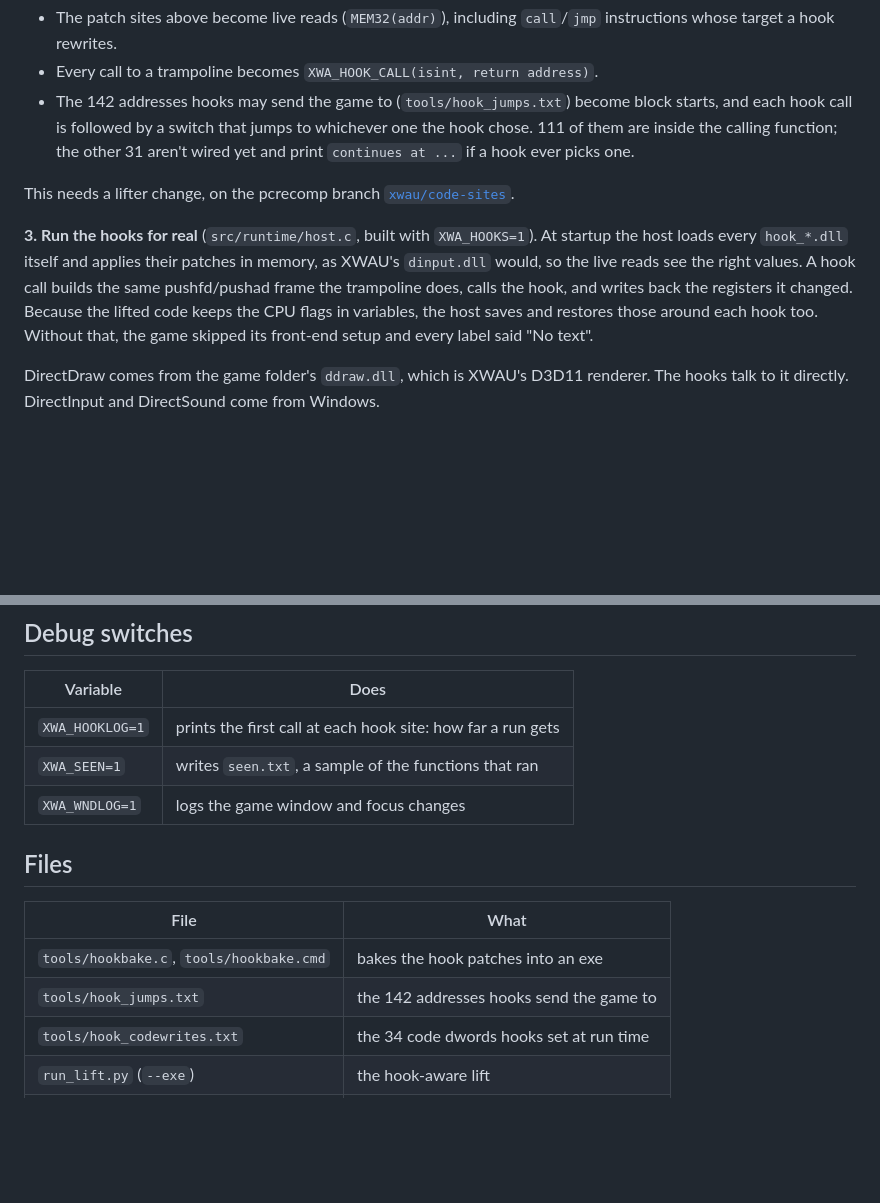
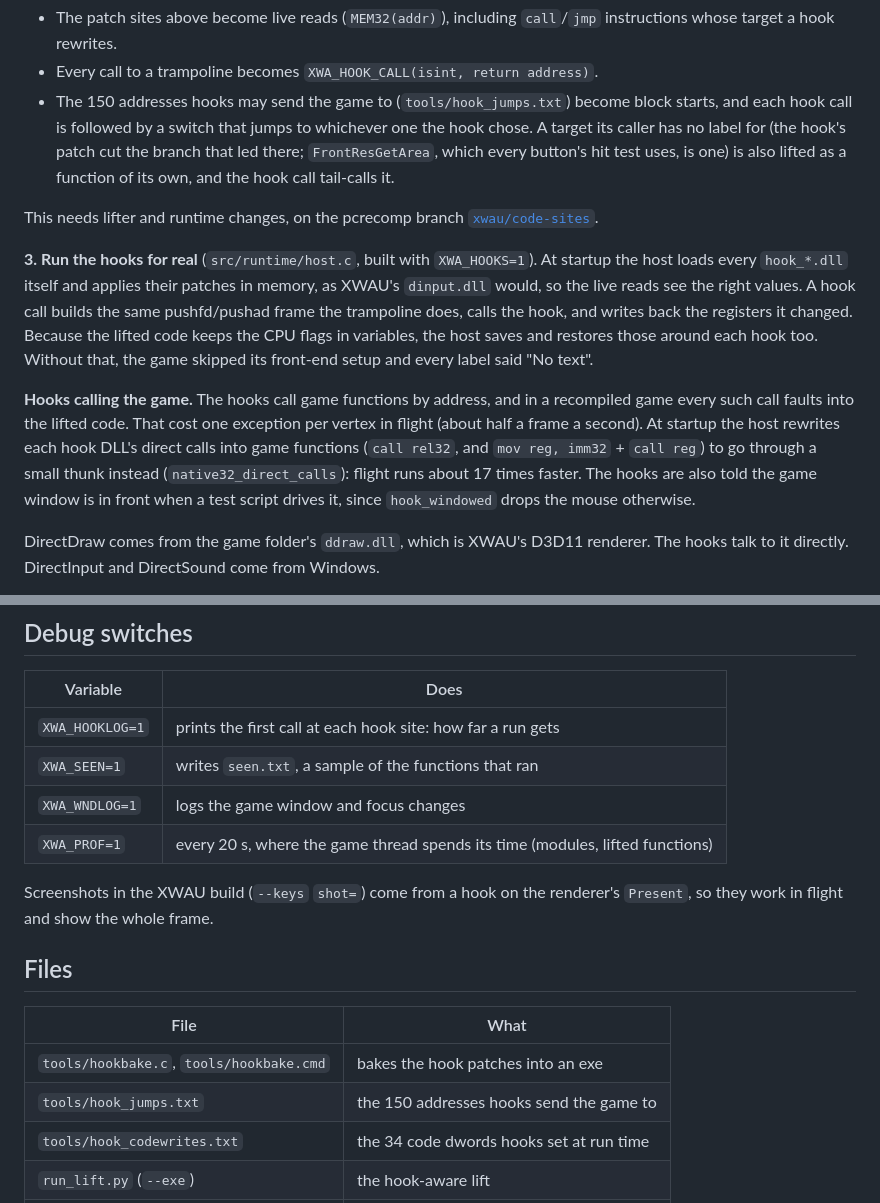
Before and after one commit to sp00nznet/xwa, a Markdown page: docs/xwau.md, 2 parts joined by grey strips. Rendered like a GitHub page; blank space fills up the shorter version.

```diff
--- a/docs/xwau.md
+++ b/docs/xwau.md
@@ -69,13 +71,14 @@ The same lift as the plain build, plus:
 - The patch sites above become live reads (`MEM32(addr)`), including
   `call`/`jmp` instructions whose target a hook rewrites.
 - Every call to a trampoline becomes `XWA_HOOK_CALL(isint, return address)`.
-- The 142 addresses hooks may send the game to (`tools/hook_jumps.txt`)
+- The 150 addresses hooks may send the game to (`tools/hook_jumps.txt`)
   become block starts, and each hook call is followed by a switch that jumps
-  to whichever one the hook chose. 111 of them are inside the calling
-  function; the other 31 aren't wired yet and print `continues at ...` if a
-  hook ever picks one.
+  to whichever one the hook chose. A target its caller has no label for
+  (the hook's patch cut the branch that led there; `FrontResGetArea`, which
+  every button's hit test uses, is one) is also lifted as a function of its
+  own, and the hook call tail-calls it.
 
-This needs a lifter change, on the pcrecomp branch
+This needs lifter and runtime changes, on the pcrecomp branch
 [`xwau/code-sites`](https://github.com/sp00nznet/pcrecomp/tree/xwau/code-sites).
 
 **3. Run the hooks for real** (`src/runtime/host.c`, built with `XWA_HOOKS=1`).
@@ -86,6 +89,15 @@ calls the hook, and writes back the registers it changed. Because the lifted
 code keeps the CPU flags in variables, the host saves and restores those
 around each hook too. Without that, the game skipped its front-end setup and
 every label said "No text".
+
+**Hooks calling the game.** The hooks call game functions by address, and in
+a recompiled game every such call faults into the lifted code. That cost one
+exception per vertex in flight (about half a frame a second). At startup the
+host rewrites each hook DLL's direct calls into game functions (`call rel32`,
+and `mov reg, imm32` + `call reg`) to go through a small thunk instead
+(`native32_direct_calls`): flight runs about 17 times faster. The hooks are
+also told the game window is in front when a test script drives it, since
+`hook_windowed` drops the mouse otherwise.
 
 DirectDraw comes from the game folder's `ddraw.dll`, which is XWAU's D3D11
 renderer. The hooks talk to it directly. DirectInput and DirectSound come
@@ -150,13 +162,17 @@ a new hook DLL, an XWAU update), redo steps 4 to 6.
 | `XWA_HOOKLOG=1` | prints the first call at each hook site: how far a run gets |
 | `XWA_SEEN=1` | writes `seen.txt`, a sample of the functions that ran |
 | `XWA_WNDLOG=1` | logs the game window and focus changes |
+| `XWA_PROF=1` | every 20 s, where the game thread spends its time (modules, lifted functions) |
+
+Screenshots in the XWAU build (`--keys` `shot=`) come from a hook on the
+renderer's `Present`, so they work in flight and show the whole frame.
 
 ## Files
 
 | File | What |
 |---|---|
 | `tools/hookbake.c`, `tools/hookbake.cmd` | bakes the hook patches into an exe |
-| `tools/hook_jumps.txt` | the 142 addresses hooks send the game to |
+| `tools/hook_jumps.txt` | the 150 addresses hooks send the game to |
 | `tools/hook_codewrites.txt` | the 34 code dwords hooks set at run time |
 | `run_lift.py` (`--exe`) | the hook-aware lift |
 | `src/runtime/host.c` (`XWA_HOOKS`) | loads and calls the hooks |
```
Also changed, not shown: other parts of docs/xwau.md (+4 -2 lines), README.md (+3 -2 lines), docs/screenshots/xwau-cargo.png (added), docs/screenshots/xwau-flight.png (added), 5 other files.
